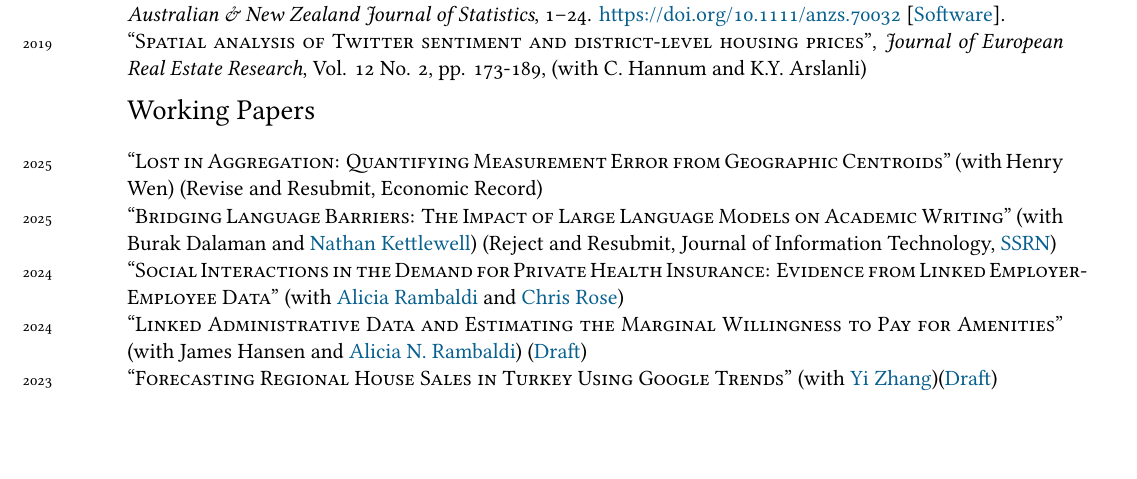
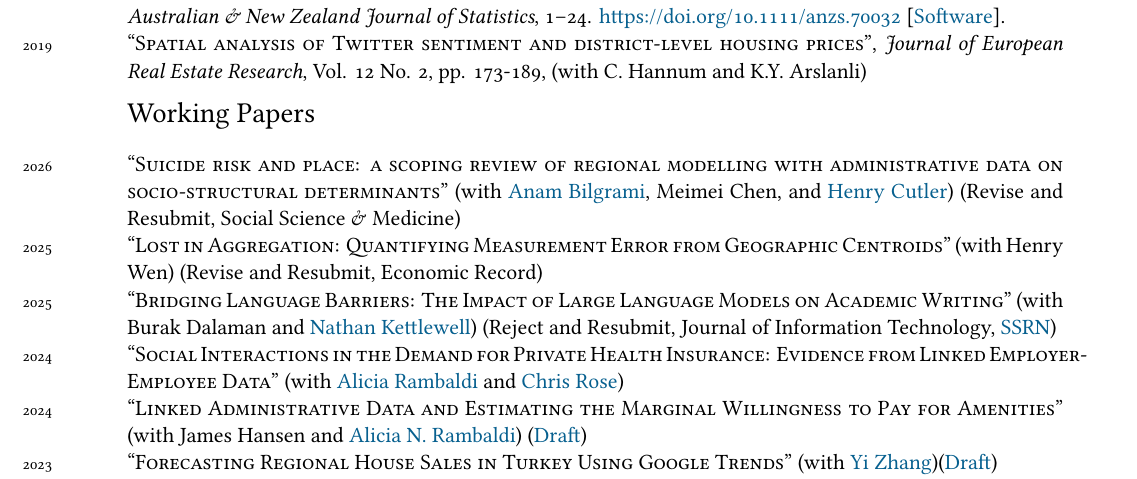
Before and after one commit to alfurka/alfurka.github.io, a LaTeX CV (CV/cv.tex): part of page 1 of 3, cut so that both start at the same text, the shorter picture padded with empty space. Compiled offline with XeLaTeX; a missing font is replaced by an installed copy or a similar font.

Commit message:
ssm r and r

```diff
--- a/CV/cv.tex
+++ b/CV/cv.tex
@@ -96,6 +96,7 @@ I am a Research Fellow at the Macquarie University Centre for Health Economy. I
 
 \sectionn{Working Papers}
 
+\years{2026} \textsc{``Suicide risk and place: a scoping review of regional modelling with administrative data on socio-structural determinants''} (with \href{https://sites.google.com/mq.edu.au/anambilgrami/home}{Anam Bilgrami}, Meimei Chen, and \href{https://researchers.mq.edu.au/en/persons/henry-cutler}{Henry Cutler}) (Revise and Resubmit, Social Science \& Medicine)\\
 \years{2025} \textsc{``Lost in Aggregation: Quantifying Measurement Error from Geographic Centroids''} (with Henry Wen)  (Revise and Resubmit, Economic Record)\\
 \years{2025} \textsc{``Bridging Language Barriers: The Impact of Large Language Models on Academic Writing''} (with Burak Dalaman and \href{https://sites.google.com/site/nrkettlewell/}{Nathan Kettlewell}) (Reject and Resubmit, Journal of Information Technology, \href{https://papers.ssrn.com/sol3/papers.cfm?abstract_id=5656465}{SSRN})\\
 \years{2024} \textsc{``Social Interactions in the Demand for Private Health Insurance: Evidence from Linked Employer-Employee Data''} (with \href{https://www.aliciarambaldi.net/}{Alicia Rambaldi} and \href{https://sites.google.com/site/christiernrose/}{Chris Rose})\\
```
Also changed, not shown: research.md (+1 -0 lines), CV/cv.pdf, 1 other file.
